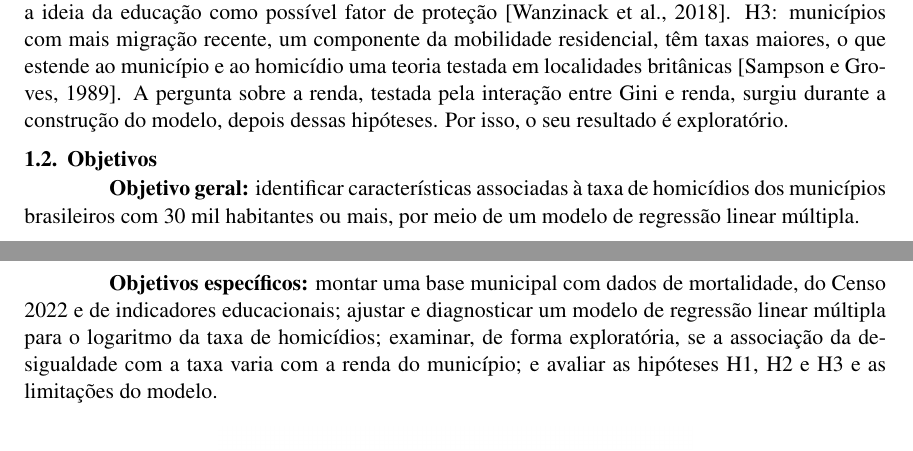
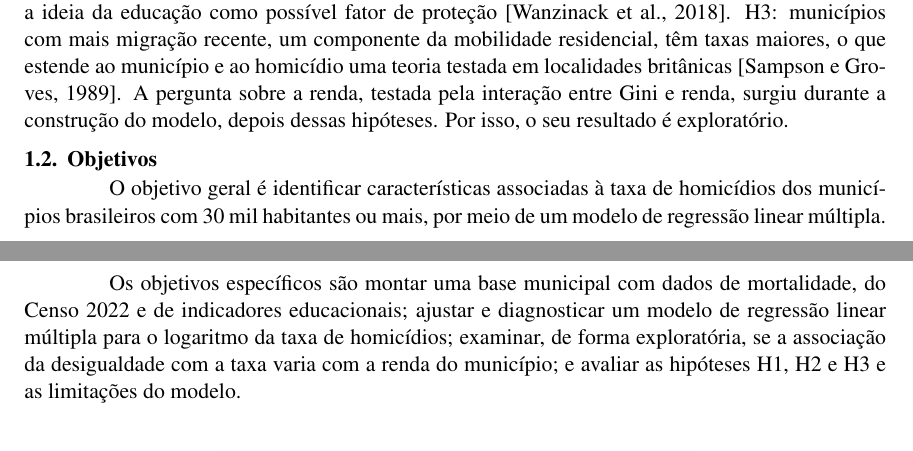
Before and after one commit to fabiourio/homicidios-municipios, a LaTeX paper (artigo/artigo.tex): two parts of pages 2 and 3 of 15, joined at a grey line, cut so that both start at the same text. Compiled offline with pdfLaTeX.

Commit message:
Objetivos em texto corrido, sem rótulo em negrito
Co-Authored-By: Claude Opus 5.5 <noreply@anthropic.com>

```diff
--- a/artigo/artigo.tex
+++ b/artigo/artigo.tex
@@ -100,9 +100,9 @@ Com base na literatura, três hipóteses foram formuladas antes do ajuste do mod
 
 \subsection{Objetivos}
 
-\textbf{Objetivo geral:} identificar características associadas à taxa de homicídios dos municípios brasileiros com 30 mil habitantes ou mais, por meio de um modelo de regressão linear múltipla.
+O objetivo geral é identificar características associadas à taxa de homicídios dos municípios brasileiros com 30 mil habitantes ou mais, por meio de um modelo de regressão linear múltipla.
 
-\textbf{Objetivos específicos:} montar uma base municipal com dados de mortalidade, do Censo 2022 e de indicadores educacionais; ajustar e diagnosticar um modelo de regressão linear múltipla para o logaritmo da taxa de homicídios; examinar, de forma exploratória, se a associação da desigualdade com a taxa varia com a renda do município; e avaliar as hipóteses H1, H2 e H3 e as limitações do modelo.
+Os objetivos específicos são montar uma base municipal com dados de mortalidade, do Censo 2022 e de indicadores educacionais; ajustar e diagnosticar um modelo de regressão linear múltipla para o logaritmo da taxa de homicídios; examinar, de forma exploratória, se a associação da desigualdade com a taxa varia com a renda do município; e avaliar as hipóteses H1, H2 e H3 e as limitações do modelo.
 
 \begin{figure}[!htb]
 \centering
```
Also changed, not shown: artigo/artigo.pdf.
